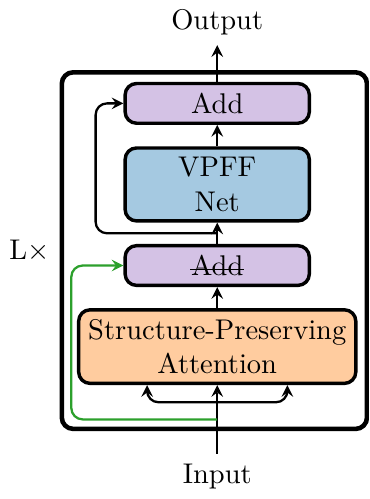
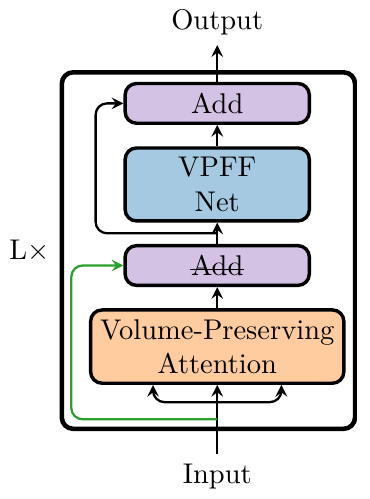
Before and after one commit to benedict-96/Cemracs2023, a LaTeX figure (paper/src/tikz/vp_transformer.tex): the whole page. Compiled offline with XeLaTeX.

Commit message:
structure-preserving -> volume-preserving.

```diff
--- a/paper/src/tikz/vp_transformer.tex
+++ b/paper/src/tikz/vp_transformer.tex
@@ -18,7 +18,7 @@
     arrow/.style={-stealth, thick, rounded corners},
 ]
 \node (input) {Input};
-\node[above of=input, attmodule, align=center, yshift=.6cm] (att) {Structure-Preserving\\Attention};
+\node[above of=input, attmodule, align=center, yshift=.6cm] (att) {Volume-Preserving\\Attention};
 \node[above of=att, addmodule, align=center] (add1) {\st{Add}};
 \node[above of=add1, ffnnmodule, align=center] (ffnn) {VPFF\\Net};
 \node[above of=ffnn, addmodule, align=center] (add2) {Add};
```
